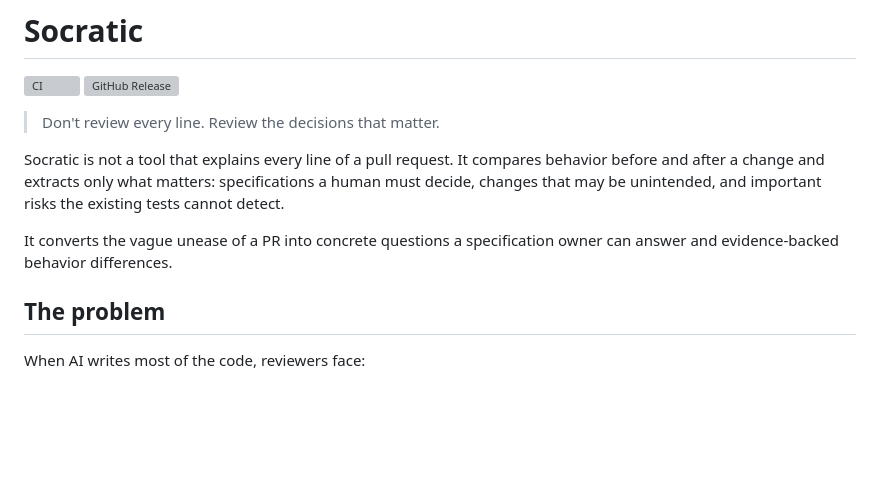
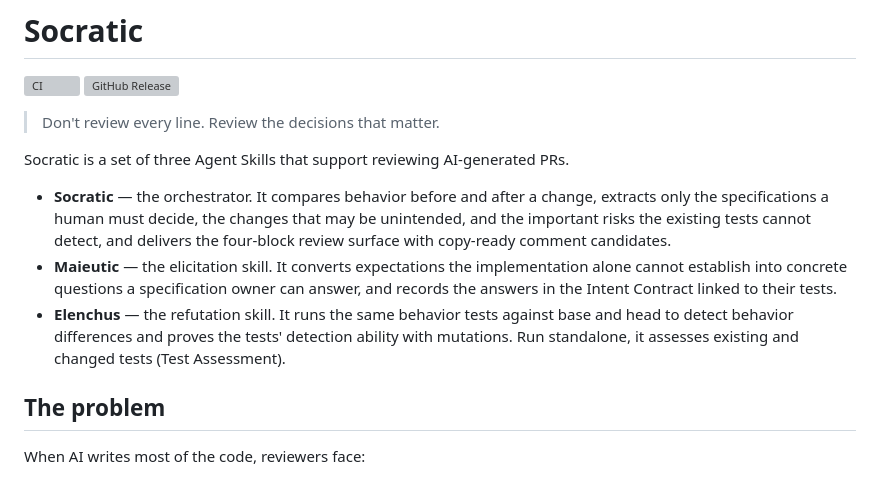
Before and after one commit to Shogo1222/socratic, a Markdown page: README.md, the part around the change. Drawn GitHub-style; blank space fills up the shorter version; grey boxes are pictures that could not be loaded.

```diff
--- a/README.md
+++ b/README.md
@@ -11,9 +11,11 @@ English | [日本語](README.ja.md)
 
 > Don't review every line. Review the decisions that matter.
 
-Socratic is not a tool that explains every line of a pull request. It compares behavior before and after a change and extracts only what matters: specifications a human must decide, changes that may be unintended, and important risks the existing tests cannot detect.
+Socratic is a set of three Agent Skills that support reviewing AI-generated PRs.
 
-It converts the vague unease of a PR into concrete questions a specification owner can answer and evidence-backed behavior differences.
+- **Socratic** — the orchestrator. It compares behavior before and after a change, extracts only the specifications a human must decide, the changes that may be unintended, and the important risks the existing tests cannot detect, and delivers the four-block review surface with copy-ready comment candidates.
+- **Maieutic** — the elicitation skill. It converts expectations the implementation alone cannot establish into concrete questions a specification owner can answer, and records the answers in the Intent Contract linked to their tests.
+- **Elenchus** — the refutation skill. It runs the same behavior tests against base and head to detect behavior differences and proves the tests' detection ability with mutations. Run standalone, it assesses existing and changed tests (Test Assessment).
 
 ## The problem
 
```
Also changed, not shown: README.ja.md (+4 -2 lines).
